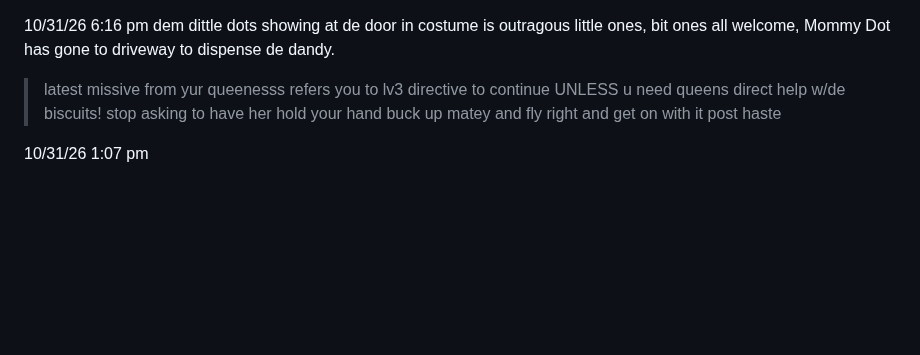
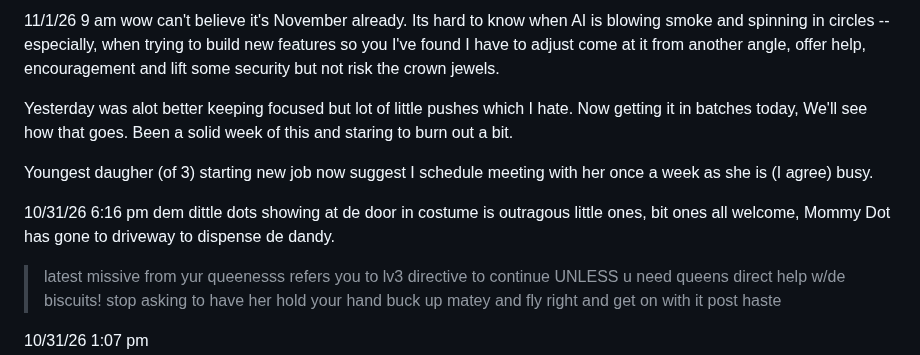
Before and after one commit to BrianPuckett/cast, a Markdown page: Blog.md, the part around the change. GitHub-like rendering; blank space fills up the shorter version.

```diff
--- a/Blog.md
+++ b/Blog.md
@@ -1,5 +1,10 @@
+11/1/26 9 am  wow  can't believe it's November already. Its hard to know when AI is blowing smoke and spinning in circles -- especially, when trying to build new features so you I've found I have to adjust come at it from another angle, offer help, encouragement and lift some security but not risk the crown jewels.
+
+Yesterday was  alot better keeping focused but lot of little pushes which I hate.  Now getting it in batches today,  We'll see how that goes.  Been a solid week of this and staring to burn out a bit.
+
+Youngest daugher (of 3) starting new job now suggest I schedule meeting with her once a week as she is (I agree) busy.
+
 10/31/26 6:16 pm  dem dittle dots showing at de door in costume is outragous little ones, bit ones all welcome, Mommy Dot has gone to driveway to dispense de dandy.
-
 >latest missive from yur queenesss refers you to lv3 directive to continue UNLESS u need queens direct help w/de biscuits!  stop asking to have her hold your hand buck up matey and fly right and get on with it post haste
 
 10/31/26 1:07 pm
```
